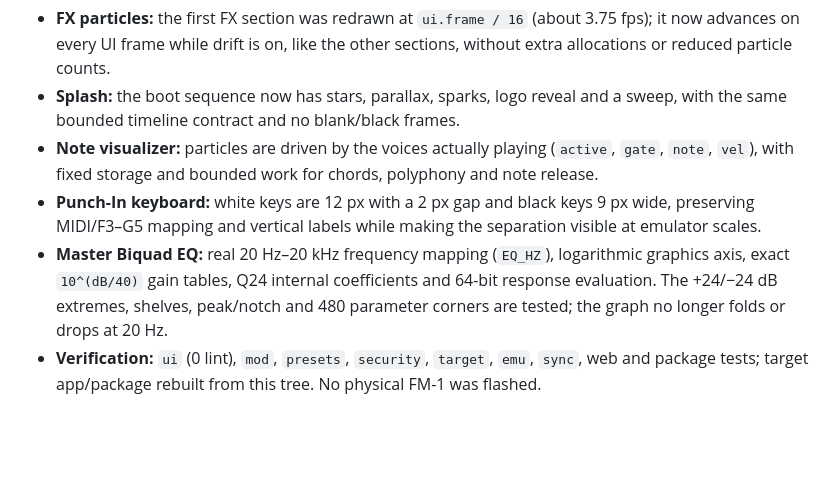
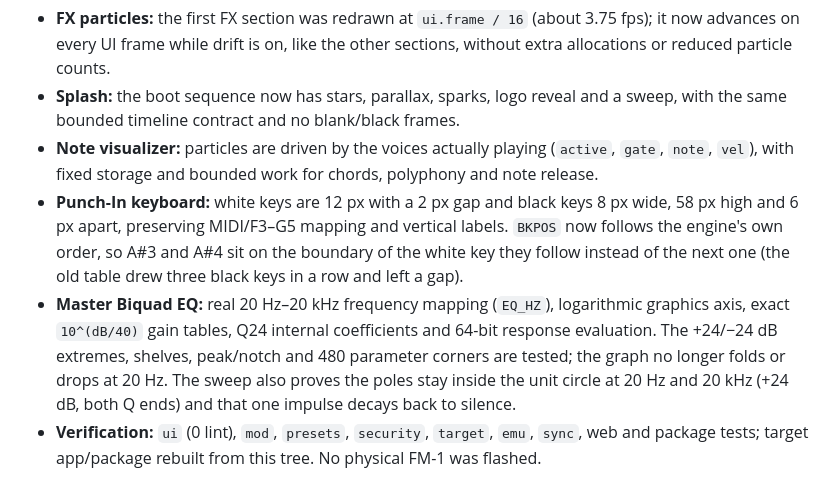
Before and after one commit to Guillel51/Quantum-GammaWave, a Markdown page: CHANGELOG.md, the part around the change. Rendered like a GitHub page; blank space fills up the shorter version.

Commit message:
docs: record the v1.8.6 keyboard, EQ and resilience work
🤖 Generated with Codebuff
Co-Authored-By: Codebuff <noreply@codebuff.com>

```diff
--- a/CHANGELOG.md
+++ b/CHANGELOG.md
@@ -6,11 +6,15 @@
   timeline contract and no blank/black frames.
 - **Note visualizer:** particles are driven by the voices actually playing (`active`, `gate`, `note`, `vel`), with
   fixed storage and bounded work for chords, polyphony and note release.
-- **Punch-In keyboard:** white keys are 12 px with a 2 px gap and black keys 9 px wide, preserving MIDI/F3–G5
-  mapping and vertical labels while making the separation visible at emulator scales.
+- **Punch-In keyboard:** white keys are 12 px with a 2 px gap and black keys 8 px wide, 58 px high and 6 px
+  apart, preserving MIDI/F3–G5 mapping and vertical labels. `BKPOS` now follows the engine's own order, so
+  A#3 and A#4 sit on the boundary of the white key they follow instead of the next one (the old table drew
+  three black keys in a row and left a gap).
 - **Master Biquad EQ:** real 20 Hz–20 kHz frequency mapping (`EQ_HZ`), logarithmic graphics axis, exact
   `10^(dB/40)` gain tables, Q24 internal coefficients and 64-bit response evaluation. The +24/−24 dB extremes,
   shelves, peak/notch and 480 parameter corners are tested; the graph no longer folds or drops at 20 Hz.
+  The sweep also proves the poles stay inside the unit circle at 20 Hz and 20 kHz (+24 dB, both Q ends) and
+  that one impulse decays back to silence.
 - **Verification:** `ui` (0 lint), `mod`, `presets`, `security`, `target`, `emu`, `sync`, web and package tests;
   target app/package rebuilt from this tree. No physical FM-1 was flashed.
 
```
